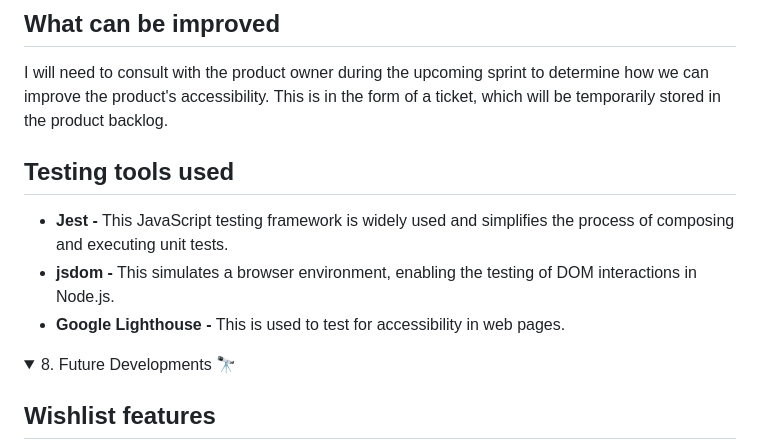
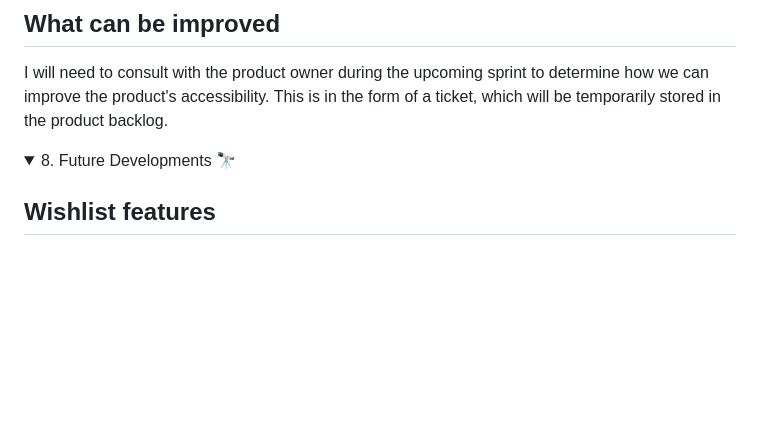
Before and after one commit to MrKilljoy137xxx/OfficeAttendance-Tracker, a Markdown page: README.md, the part around the change. Drawn GitHub-style; folded sections open; blank space fills up the shorter version.

```diff
--- a/README.md
+++ b/README.md
@@ -322,12 +322,6 @@ The OA tracker is highly accessible to the majority of users, as indicated by an
 
 I will need to consult with the product owner during the upcoming sprint to determine how we can improve the product's accessibility.  This is in the form of a ticket, which will be temporarily stored in the product backlog.
 
-## Testing tools used
-
-* **Jest -** This JavaScript testing framework is widely used and simplifies the process of composing and executing unit tests.
-* **jsdom -** This simulates a browser environment, enabling the testing of DOM interactions in Node.js.
-* **Google Lighthouse -** This is used to test for accessibility in web pages.
-
 </details>
 
 <details closed><summary>8. Future Developments 🔭 </summary>
```
